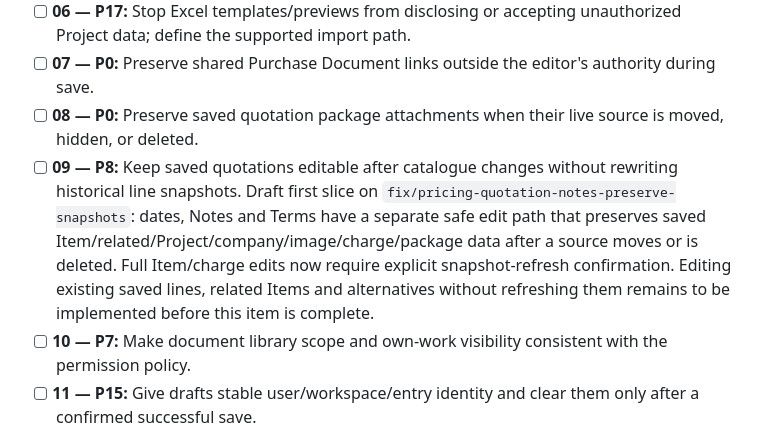
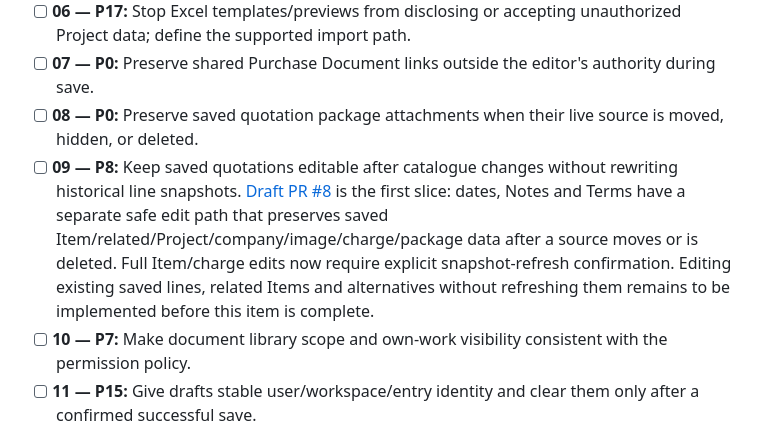
Before and after one commit to KarimHeshamZein/Service-Management, a Markdown page: docs/implementation-checklist.md, the part around the change. GitHub-like rendering.

Commit message:
Link quotation details PR in checklist

```diff
--- a/docs/implementation-checklist.md
+++ b/docs/implementation-checklist.md
@@ -25,7 +25,7 @@ Work in small, reviewable changes. Where one phase spans unrelated risks, its pa
 - [ ] **06 — P17:** Stop Excel templates/previews from disclosing or accepting unauthorized Project data; define the supported import path.
 - [ ] **07 — P0:** Preserve shared Purchase Document links outside the editor's authority during save.
 - [ ] **08 — P0:** Preserve saved quotation package attachments when their live source is moved, hidden, or deleted.
-- [ ] **09 — P8:** Keep saved quotations editable after catalogue changes without rewriting historical line snapshots. Draft first slice on `fix/pricing-quotation-notes-preserve-snapshots`: dates, Notes and Terms have a separate safe edit path that preserves saved Item/related/Project/company/image/charge/package data after a source moves or is deleted. Full Item/charge edits now require explicit snapshot-refresh confirmation. Editing existing saved lines, related Items and alternatives without refreshing them remains to be implemented before this item is complete.
+- [ ] **09 — P8:** Keep saved quotations editable after catalogue changes without rewriting historical line snapshots. [Draft PR #8](https://github.com/KarimHeshamZein/Service-Management/pull/8) is the first slice: dates, Notes and Terms have a separate safe edit path that preserves saved Item/related/Project/company/image/charge/package data after a source moves or is deleted. Full Item/charge edits now require explicit snapshot-refresh confirmation. Editing existing saved lines, related Items and alternatives without refreshing them remains to be implemented before this item is complete.
 - [ ] **10 — P7:** Make document library scope and own-work visibility consistent with the permission policy.
 - [ ] **11 — P15:** Give drafts stable user/workspace/entry identity and clear them only after a confirmed successful save.
 - [ ] **12 — P16:** Define device-table row identity and metadata precedence so edits/imports do not silently overwrite asset data.
```
